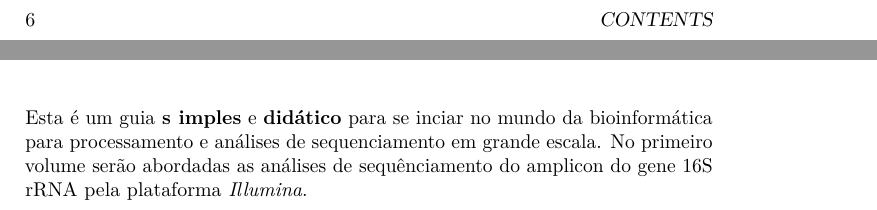
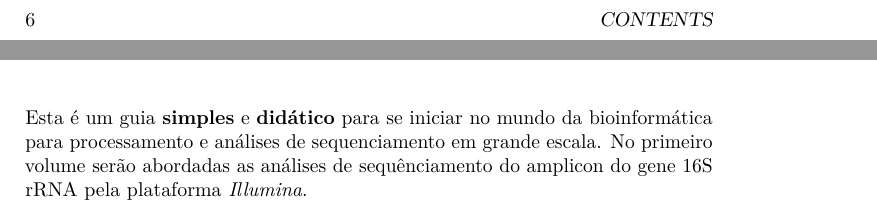
Before and after one commit to khidalgo85/Democratizando_a_bioinformatica, a LaTeX book (docs/Democratizando_a_bioinformatica.tex): two parts of page 6 of 11, joined at a grey line, cut so that both start at the same text. Compiled offline with pdfLaTeX.

Commit message:
ebook update 05

```diff
--- a/docs/Democratizando_a_bioinformatica.tex
+++ b/docs/Democratizando_a_bioinformatica.tex
@@ -95,7 +95,7 @@
 
 \begin{center}\includegraphics[width=1.2\linewidth,height=1.2\textheight]{imgs/1} \end{center}
 
-Esta é um guia \textbf{s imples} e \textbf{didático} para se inciar no mundo da bioinformática para processamento e análises de sequenciamento em grande escala. No primeiro volume serão abordadas as análises de sequênciamento do amplicon do gene 16S rRNA pela plataforma \emph{Illumina}.
+Esta é um guia \textbf{simples} e \textbf{didático} para se iniciar no mundo da bioinformática para processamento e análises de sequenciamento em grande escala. No primeiro volume serão abordadas as análises de sequênciamento do amplicon do gene 16S rRNA pela plataforma \emph{Illumina}.
 
 \hypertarget{por-que-lerusar-este-livro}{%
 \section*{Por que ler/usar este livro?}\label{por-que-lerusar-este-livro}}
```
Also changed, not shown: docs/Democratizando_a_bioinformatica.pdf, 4 other files.
